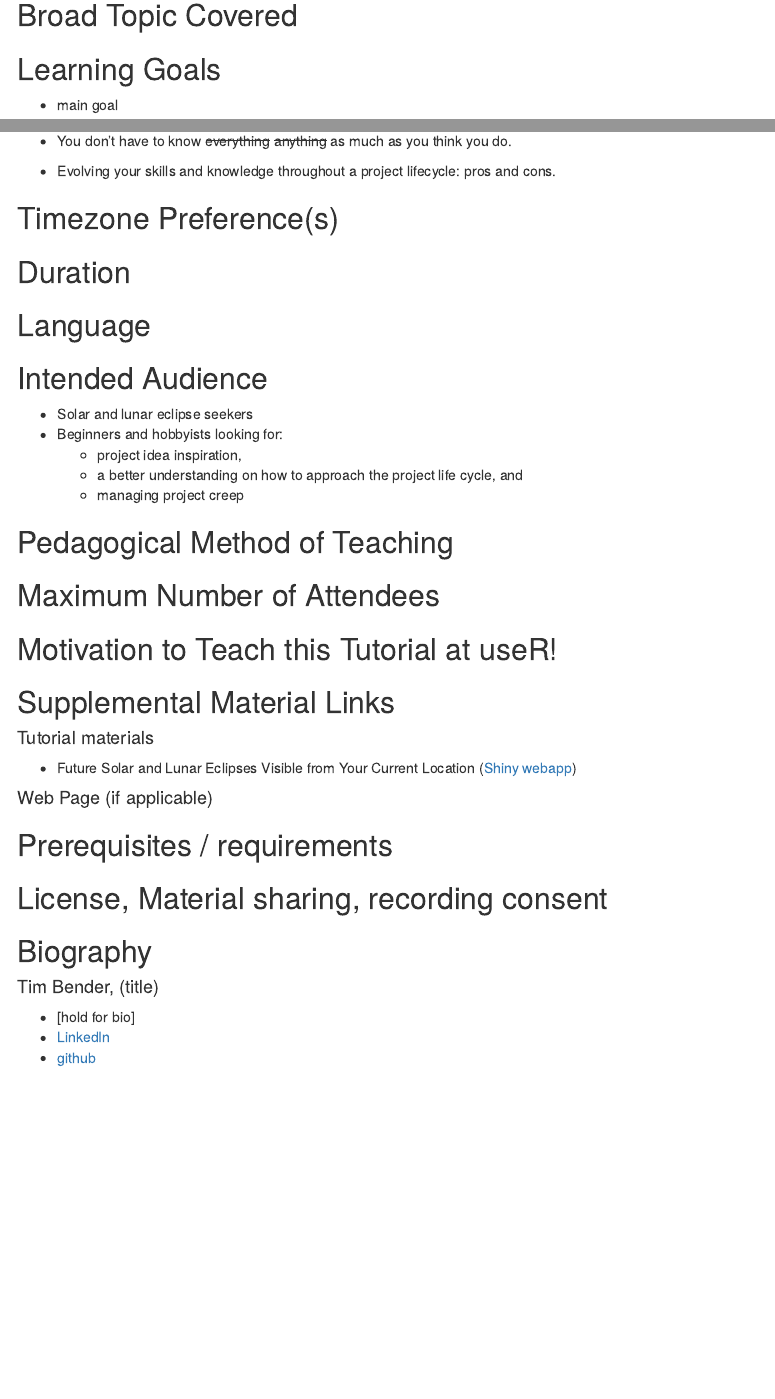
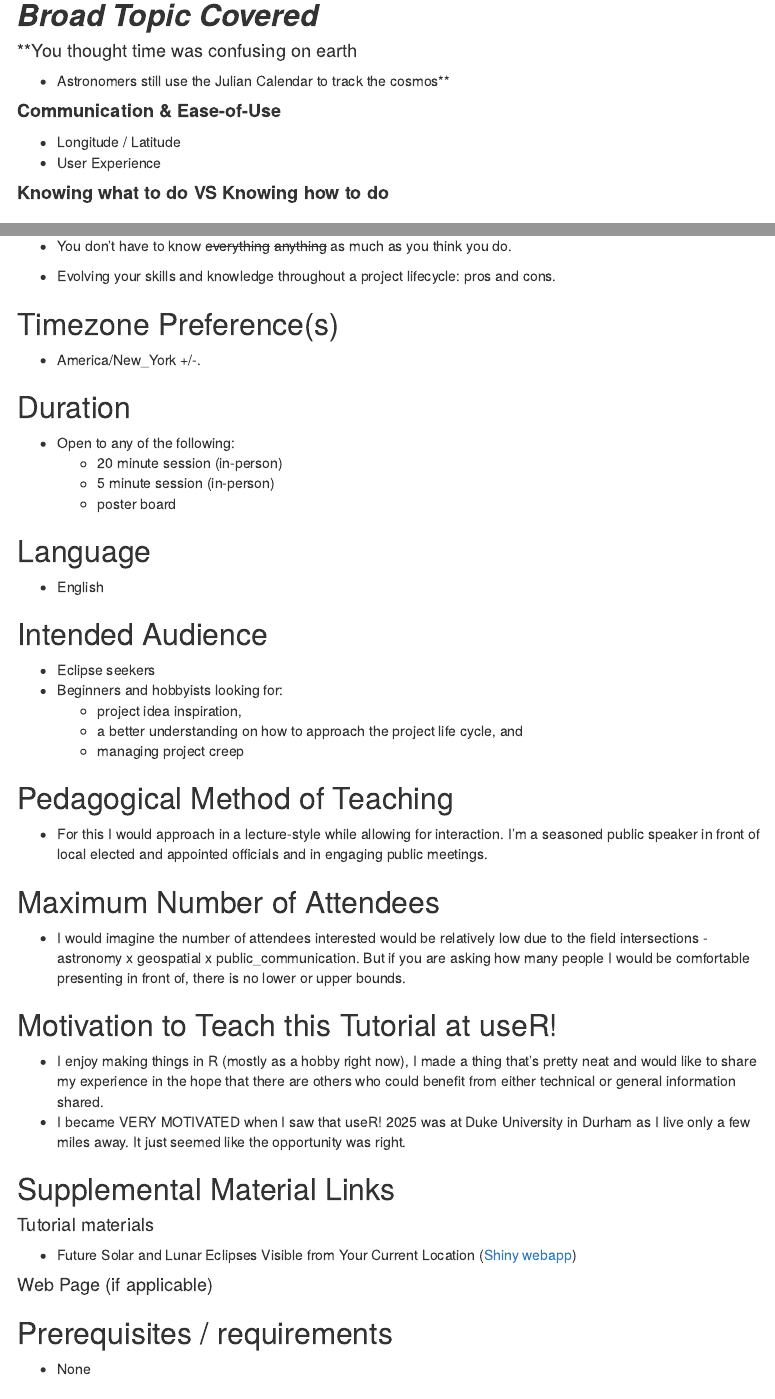
Before and after one commit to benda18/useR_2025_Eclipse_Presentation, an R Markdown document (rmd/abstract_submission.Rmd): the page in a window 1100 px wide, from 5160 px down before the commit and from 2450 px down after it, so that both start at the same text, and a second part further down, joined at a grey line. The pictures show the output file rmd/abstract_submission.html that the author committed with the source, opened offline; menus at the side of the page are left out.

Commit message:
periodic update: submission

````diff
--- a/rmd/abstract_submission.Rmd
+++ b/rmd/abstract_submission.Rmd
@@ -275,7 +275,19 @@
 
 ```
 
-## Broad Topic Covered
+## ***Broad Topic Covered***
+
+
+#### **You thought time was confusing on earth**
+
+-   Astronomers still use the Julian Calendar to track the cosmos
+
+#### **Communication & Ease-of-Use**
+
+-   Longitude / Latitude
+-   User Experience
+
+#### **Knowing what to do VS Knowing how to do**
 
 ## Learning Goals
 
@@ -286,24 +298,33 @@
 -   Evolving your skills and knowledge throughout a project lifecycle: pros and cons.
 
 ## Timezone Preference(s)
+-   America/New_York +/-.
 
 ## Duration
+-   Open to any of the following:
+    -   20 minute session (in-person)
+    -   5 minute session (in-person)
+    -   poster board
 
 ## Language
+-   English
 
 ## Intended Audience
-
--   Solar and lunar eclipse seekers
+-   Eclipse seekers
 -   Beginners and hobbyists looking for:
--   project idea inspiration,
--   a better understanding on how to approach the project life cycle, and
--   managing project creep
+    -   project idea inspiration,
+    -   a better understanding on how to approach the project life cycle, and
+    -   managing project creep
 
 ## Pedagogical Method of Teaching
+-   For this I would approach in a lecture-style while allowing for interaction.  I'm a seasoned public speaker in front of local elected and appointed officials and in engaging public meetings.
 
 ## Maximum Number of Attendees
+-   I would imagine the number of attendees interested would be relatively low due to the field intersections - astronomy x geospatial x public_communication.  But if you are asking how many people I would be comfortable presenting in front of, there is no lower or upper bounds.
 
 ## Motivation to Teach this Tutorial at useR!
+-   I enjoy making things in R (mostly as a hobby right now), I made a thing that's pretty neat and would like to share my experience in the hope that there are others who could benefit from either technical or general information shared.
+-   I became VERY MOTIVATED when I saw that useR! 2025 was at Duke University in Durham as I live only a few miles away.  It just seemed like the opportunity was right.
 
 ## Supplemental Material Links
 
@@ -314,10 +335,12 @@
 #### Web Page (if applicable)
 
 ## Prerequisites / requirements
+-   None
 
 ## License, Material sharing, recording consent
+-
 
-## Biography
+## ***Biography***
 
 #### Tim Bender, (title)
 
````
Also changed, not shown: rmd/abstract_submission.html, rmd/abstract_submission.md.
